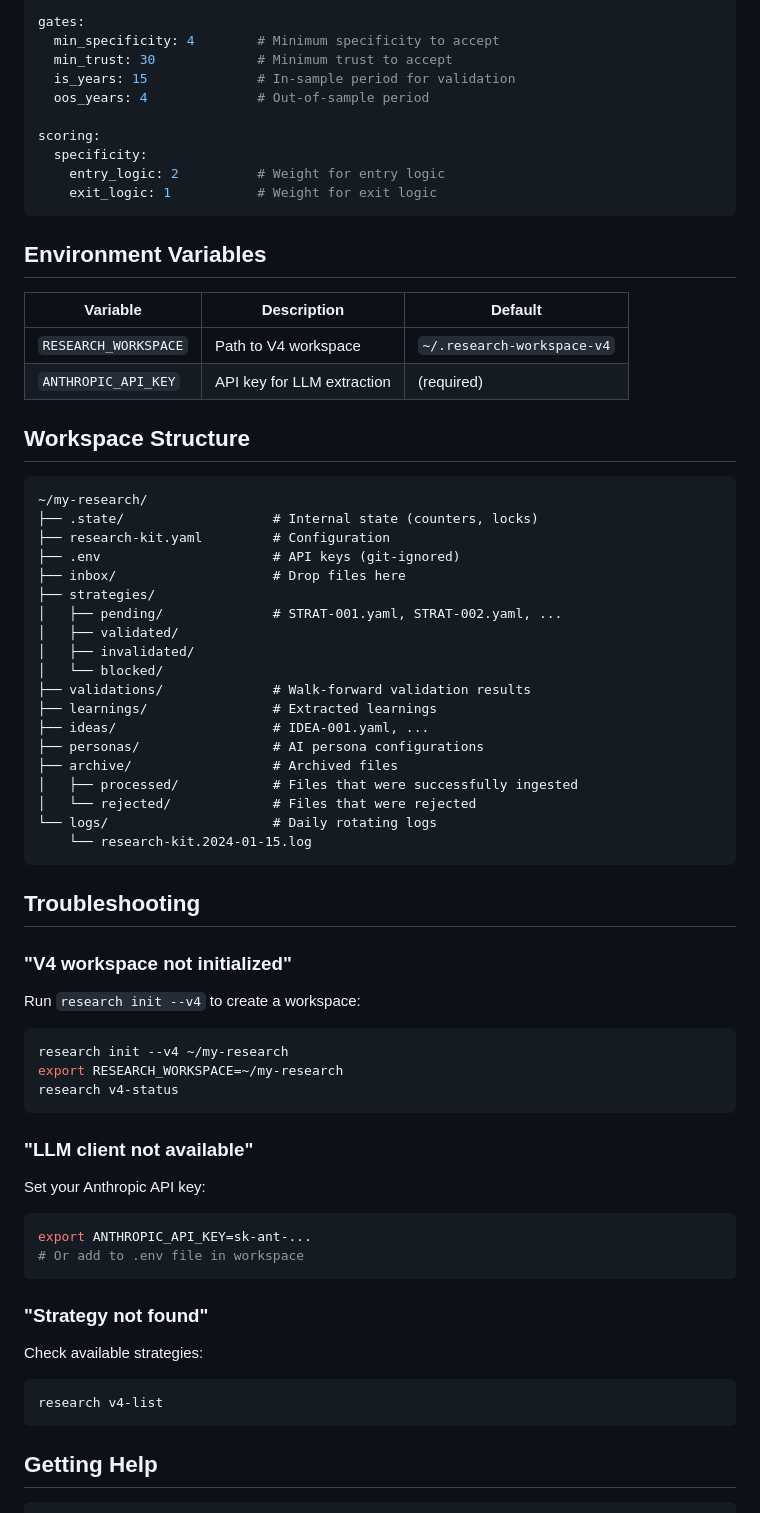
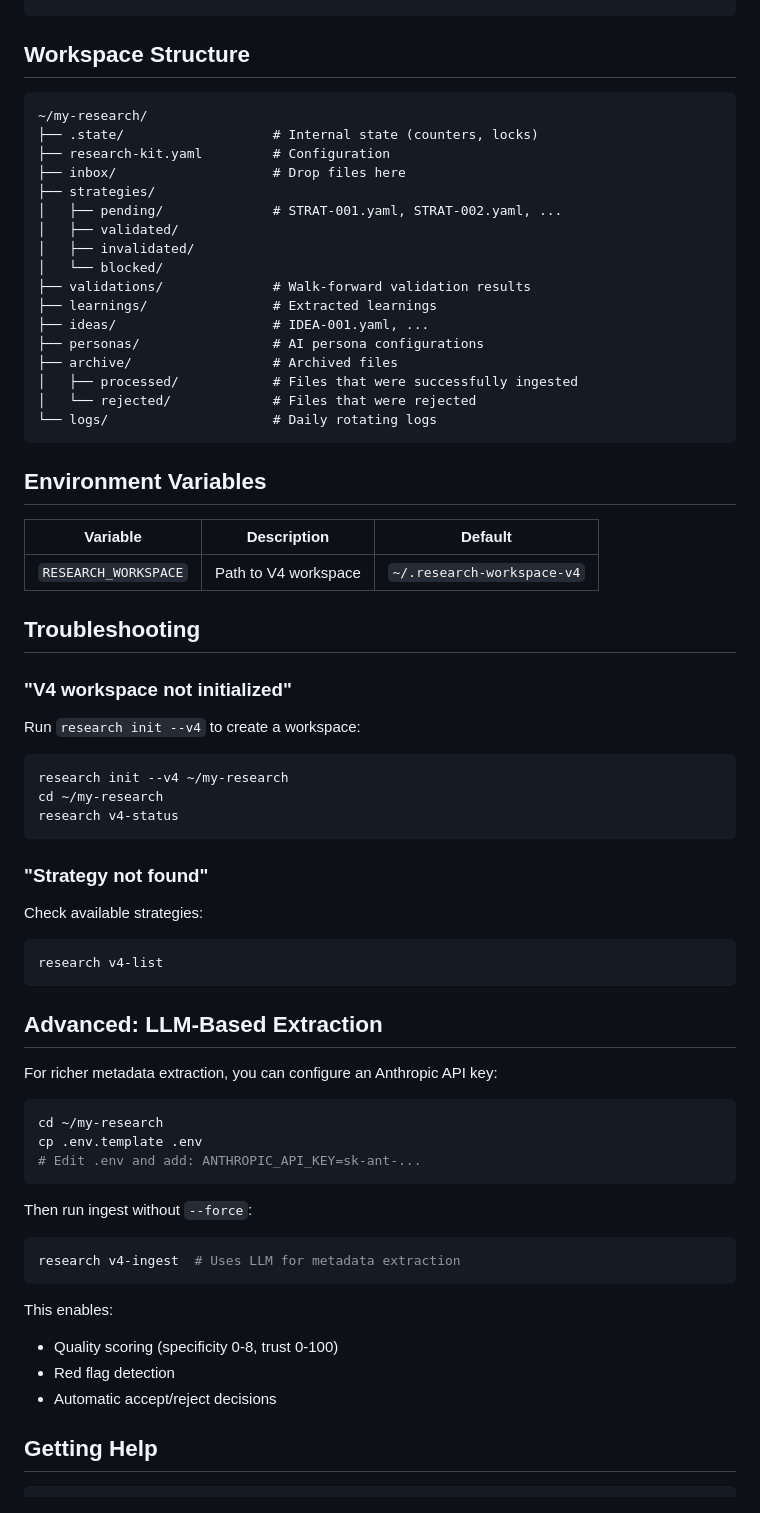
Before and after one commit to extremevalue/research-kit, a Markdown page: README.md, the part around one of its changes. Drawn GitHub-style.

````diff
--- a/README.md
+++ b/README.md
@@ -273,30 +202,9 @@ The `research-kit.yaml` file in your workspace controls:
-```yaml
-gates:
-  min_specificity: 4        # Minimum specificity to accept
-  min_trust: 30             # Minimum trust to accept
-  is_years: 15              # In-sample period for validation
-  oos_years: 4              # Out-of-sample period
-
-scoring:
-  specificity:
-    entry_logic: 2          # Weight for entry logic
-    exit_logic: 1           # Weight for exit logic
-```
-
-## Environment Variables
-
-| Variable | Description | Default |
-|----------|-------------|---------|
-| `RESEARCH_WORKSPACE` | Path to V4 workspace | `~/.research-workspace-v4` |
-| `ANTHROPIC_API_KEY` | API key for LLM extraction | (required) |
-
 ## Workspace Structure
 
 ```
 ~/my-research/
 ├── .state/                   # Internal state (counters, locks)
 ├── research-kit.yaml         # Configuration
-├── .env                      # API keys (git-ignored)
 ├── inbox/                    # Drop files here
 ├── strategies/
 │   ├── pending/              # STRAT-001.yaml, STRAT-002.yaml, ...
@@ -311,8 +219,13 @@ scoring:
 │   ├── processed/            # Files that were successfully ingested
 │   └── rejected/             # Files that were rejected
 └── logs/                     # Daily rotating logs
-    └── research-kit.2024-01-15.log
 ```
+
+## Environment Variables
+
+| Variable | Description | Default |
+|----------|-------------|---------|
+| `RESEARCH_WORKSPACE` | Path to V4 workspace | `~/.research-workspace-v4` |
 
 ## Troubleshooting
 
@@ -322,17 +235,8 @@ Run `research init --v4` to create a workspace:
 
 ```bash
 research init --v4 ~/my-research
-export RESEARCH_WORKSPACE=~/my-research
+cd ~/my-research
 research v4-status
-```
-
-### "LLM client not available"
-
-Set your Anthropic API key:
-
-```bash
-export ANTHROPIC_API_KEY=sk-ant-...
-# Or add to .env file in workspace
 ```
 
 ### "Strategy not found"
@@ -342,6 +246,27 @@ Check available strategies:
 ```bash
 research v4-list
 ```
+
+## Advanced: LLM-Based Extraction
+
+For richer metadata extraction, you can configure an Anthropic API key:
+
+```bash
+cd ~/my-research
+cp .env.template .env
+# Edit .env and add: ANTHROPIC_API_KEY=sk-ant-...
+```
+
+Then run ingest without `--force`:
+
+```bash
+research v4-ingest  # Uses LLM for metadata extraction
+```
+
+This enables:
+- Quality scoring (specificity 0-8, trust 0-100)
+- Red flag detection
+- Automatic accept/reject decisions
 
 ## Getting Help
 
````
Also changed, not shown: other parts of README.md (+53 -124 lines).
